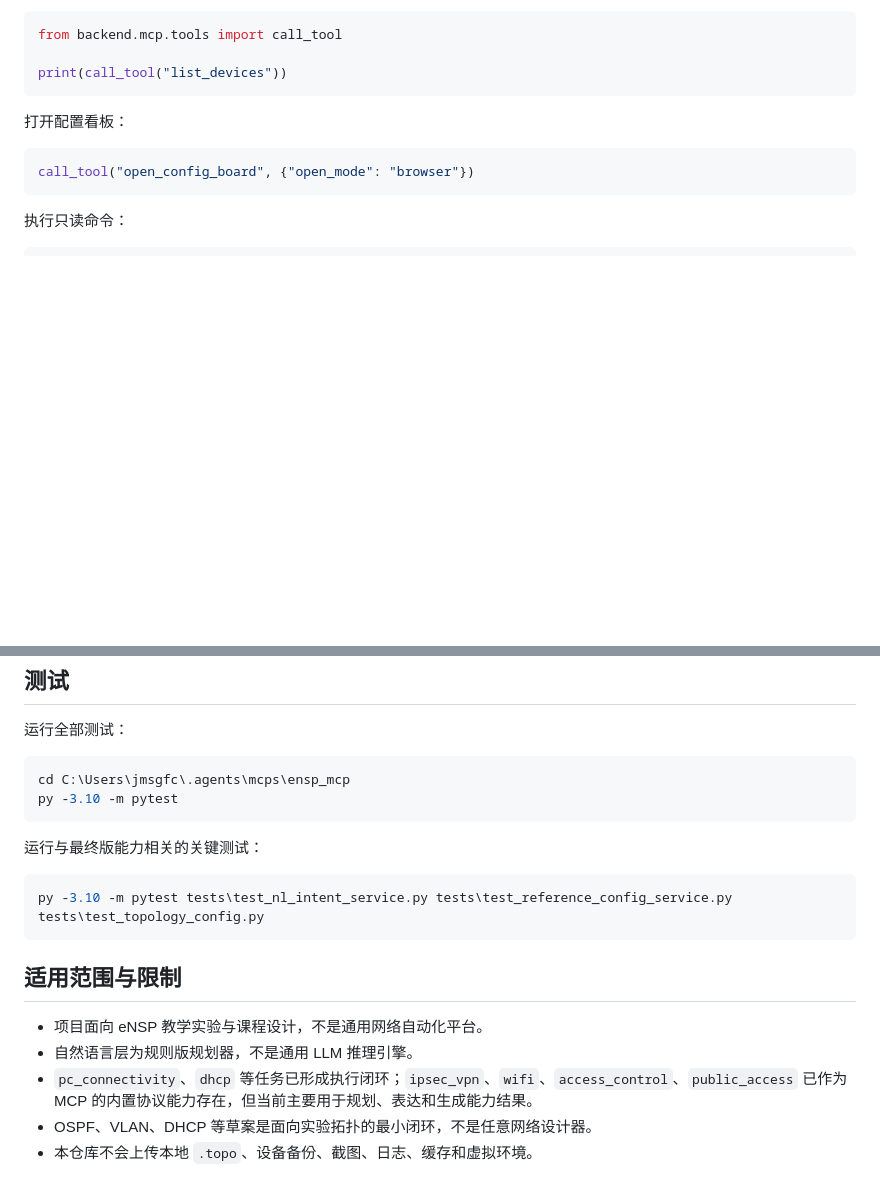
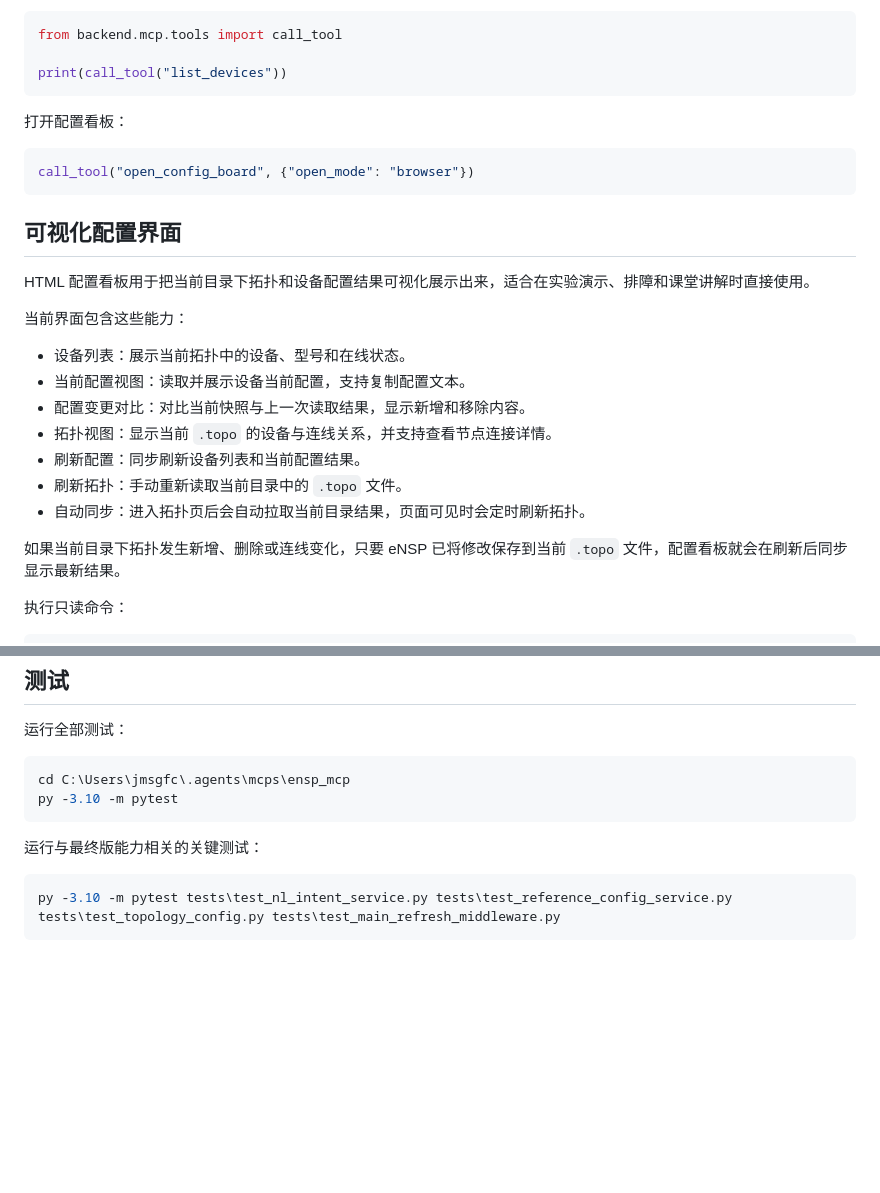
Before and after one commit to jmsgfc/ensp-mcp, a Markdown page: README.md, 2 parts joined by grey strips. Drawn GitHub-style; blank space fills up the shorter version.

Commit message:
Update README for board UI

````diff
--- a/README.md
+++ b/README.md
@@ -265,6 +265,22 @@ print(call_tool("list_devices"))
 call_tool("open_config_board", {"open_mode": "browser"})
 ```
 
+## 可视化配置界面
+
+HTML 配置看板用于把当前目录下拓扑和设备配置结果可视化展示出来，适合在实验演示、排障和课堂讲解时直接使用。
+
+当前界面包含这些能力：
+
+- 设备列表：展示当前拓扑中的设备、型号和在线状态。
+- 当前配置视图：读取并展示设备当前配置，支持复制配置文本。
+- 配置变更对比：对比当前快照与上一次读取结果，显示新增和移除内容。
+- 拓扑视图：显示当前 `.topo` 的设备与连线关系，并支持查看节点连接详情。
+- 刷新配置：同步刷新设备列表和当前配置结果。
+- 刷新拓扑：手动重新读取当前目录中的 `.topo` 文件。
+- 自动同步：进入拓扑页后会自动拉取当前目录结果，页面可见时会定时刷新拓扑。
+
+如果当前目录下拓扑发生新增、删除或连线变化，只要 eNSP 已将修改保存到当前 `.topo` 文件，配置看板就会在刷新后同步显示最新结果。
+
 执行只读命令：
 
 ```python
@@ -334,13 +350,5 @@ py -3.10 -m pytest
 运行与最终版能力相关的关键测试：
 
 ```powershell
-py -3.10 -m pytest tests\test_nl_intent_service.py tests\test_reference_config_service.py tests\test_topology_config.py
+py -3.10 -m pytest tests\test_nl_intent_service.py tests\test_reference_config_service.py tests\test_topology_config.py tests\test_main_refresh_middleware.py
 ```
-
-## 适用范围与限制
-
-- 项目面向 eNSP 教学实验与课程设计，不是通用网络自动化平台。
-- 自然语言层为规则版规划器，不是通用 LLM 推理引擎。
-- `pc_connectivity`、`dhcp` 等任务已形成执行闭环；`ipsec_vpn`、`wifi`、`access_control`、`public_access` 已作为 MCP 的内置协议能力存在，但当前主要用于规划、表达和生成能力结果。
-- OSPF、VLAN、DHCP 等草案是面向实验拓扑的最小闭环，不是任意网络设计器。
-- 本仓库不会上传本地 `.topo`、设备备份、截图、日志、缓存和虚拟环境。
````
